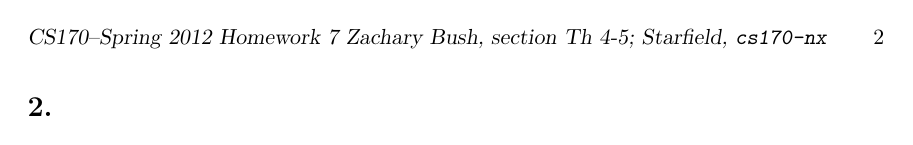
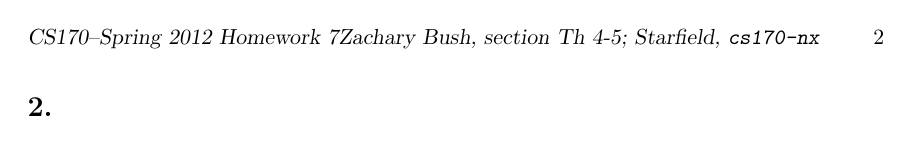
Before and after one commit to zmbush/zmbush.com, a LaTeX problem sheet (notes/CS/170/hw7.tex): page 2 of 6. Compiled offline with pdfLaTeX.

Commit message:
generalize hw7

```diff
--- a/notes/CS/170/hw7.tex
+++ b/notes/CS/170/hw7.tex
@@ -6,11 +6,12 @@
 \def\Name{Zachary Bush}  % Your name
 \def\Sec{Th 4-5; Starfield}  % Your discussion section
 \def\Login{cs170-nx} % Your login
+\def\HW{7}
 
-\title{CS170--Spring 2012 --- Solutions to Homework 7}
+\title{CS170--Spring 2012 --- Solutions to Homework \HW}
 \author{\Name, section \Sec, \texttt{\Login}}
-\markboth{CS170--Spring 2012 Homework 7 \Name, section \Sec}{CS170--Spring 2012
-Homework 7 \Name, section \Sec, \texttt{\Login}}
+\markboth{CS170--Spring 2012 Homework \HW \Name, section \Sec}{CS170--Spring 2012
+Homework \HW \Name, section \Sec, \texttt{\Login}}
 \pagestyle{myheadings}
 
 \begin{document}
```
